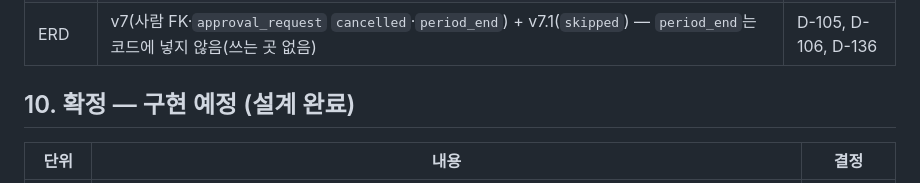
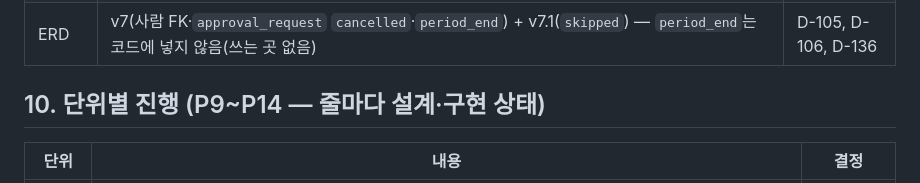
Before and after one commit to hwan20202/HACCP_Managing_Service, a Markdown page: docs/document-decisions.md, the part around the change. GitHub-like rendering.

Commit message:
docs: document-decisions 10장 제목을 "단위별 진행"으로(ISS-041 ②)
P9·P10·P11·P14 줄은 구현이 끝났는데 제목이 "확정 — 구현 예정"이었다.

Co-Authored-By: Claude Opus 5.5 <noreply@anthropic.com>
Claude-Session: https://claude.ai/code/session_01VSTg2v8zvhzjiqT3yPKtSV

```diff
--- a/docs/document-decisions.md
+++ b/docs/document-decisions.md
@@ -105,7 +105,7 @@
 | 스키마 | 문서 마이그레이션을 다시 생성(`inventory 0002` 의존), 임시 staff·devstock 제거, 사람 FK → 수불 `staff` | D-081, D-105, D-128 |
 | ERD | v7(사람 FK·`approval_request` `cancelled`·`period_end`) + v7.1(`skipped`) — `period_end`는 코드에 넣지 않음(쓰는 곳 없음) | D-105, D-106, D-136 |
 
-## 10. 확정 — 구현 예정 (설계 완료)
+## 10. 단위별 진행 (P9~P14 — 줄마다 설계·구현 상태)
 
 | 단위 | 내용 | 결정 |
 |---|---|---|
```
